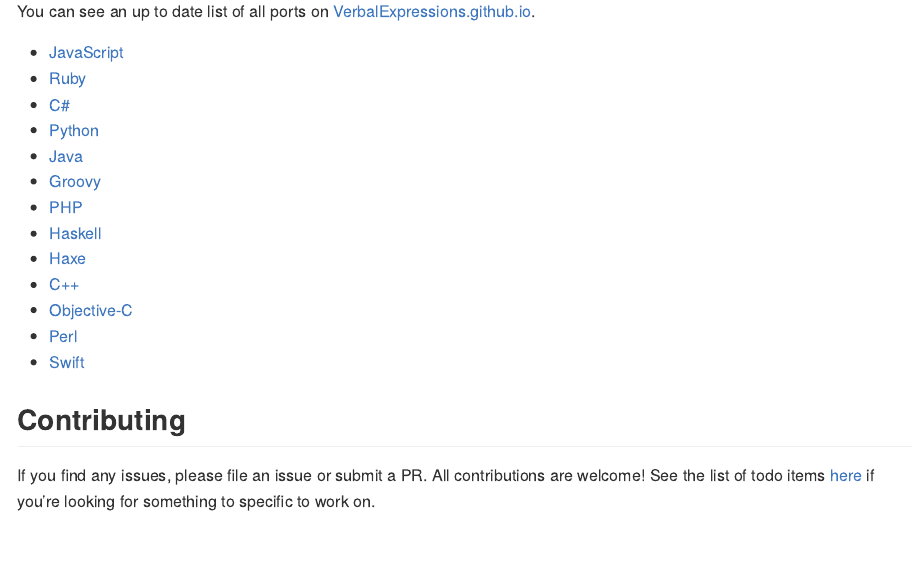
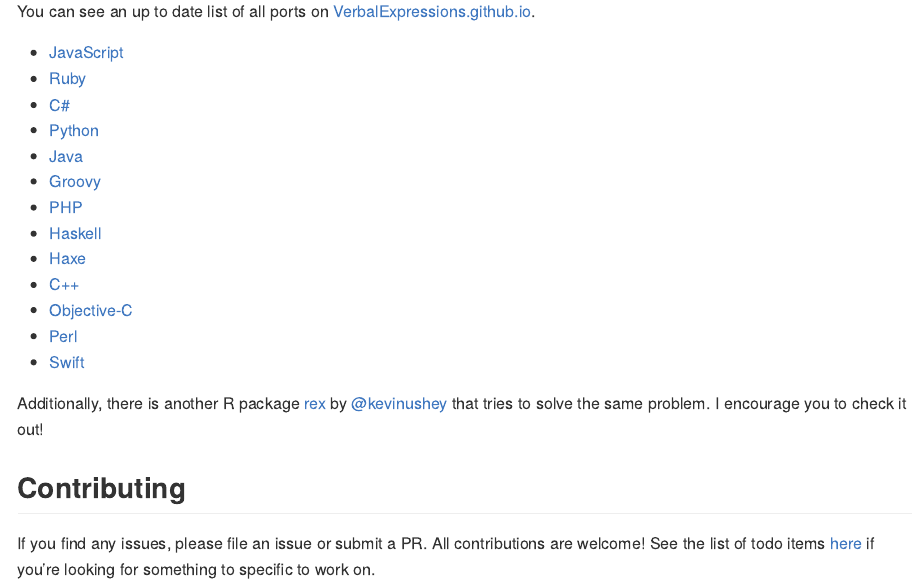
Before and after one commit to VerbalExpressions/RVerbalExpressions, an R Markdown document (README.Rmd): the page in a window 1100 px wide, from 1110 px down. The pictures show the output file README.md that the author committed with the source, drawn offline in the style of GitHub; badge pictures from the web are left out.

Commit message:
add related work by kevin ushey in readme

```diff
--- a/README.Rmd
+++ b/README.Rmd
@@ -80,6 +80,8 @@ You can see an up to date list of all ports on [VerbalExpressions.github.io](htt
 - [Perl](https://github.com/VerbalExpressions/PerlVerbalExpressions)
 - [Swift](https://github.com/VerbalExpressions/SwiftVerbalExpressions)
 
+Additionally, there is another R package [rex](https://github.com/kevinushey/rex) by [\@kevinushey](https://twitter.com/kevin_ushey) that tries to solve the same problem. I encourage you to check it out!
+
 ## Contributing
 
 If you find any issues, please file an issue or submit a PR. All contributions are welcome! See the list of todo items [here](.github/CONTRIBUTING.md) if you're looking for something to specific to work on.
```
Also changed, not shown: README.md, 1 other file.
